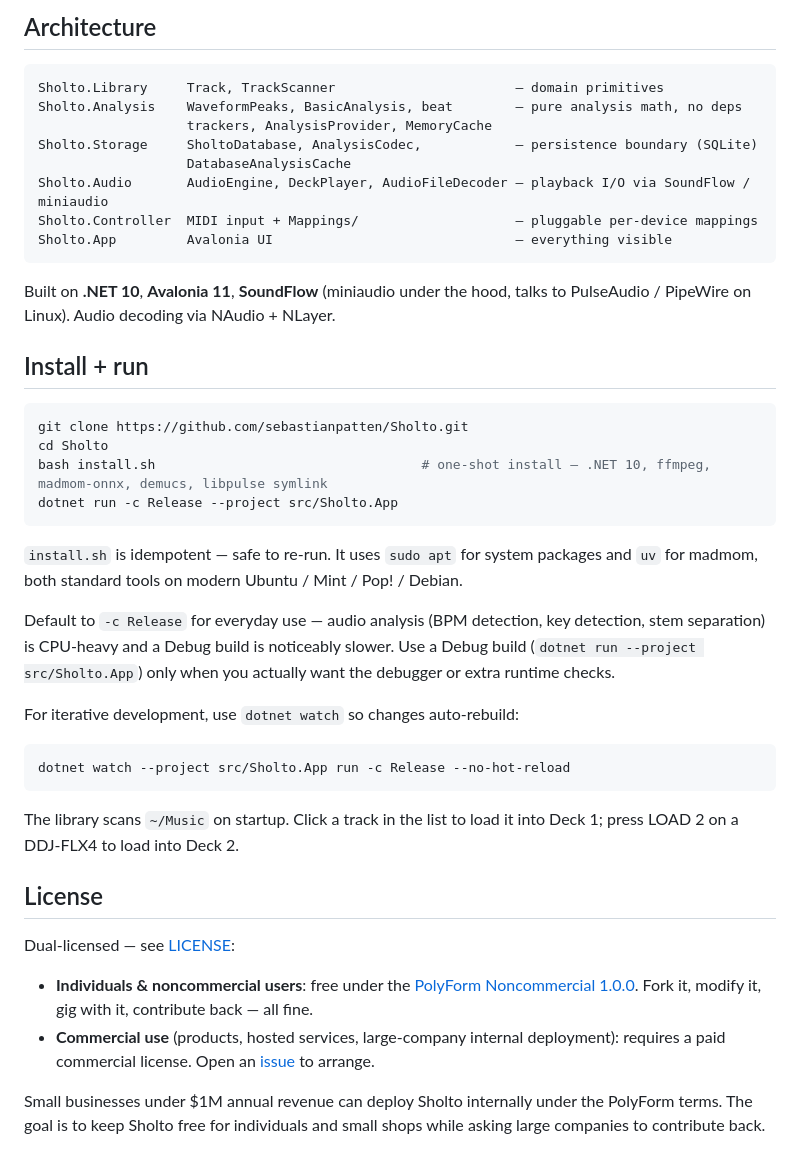
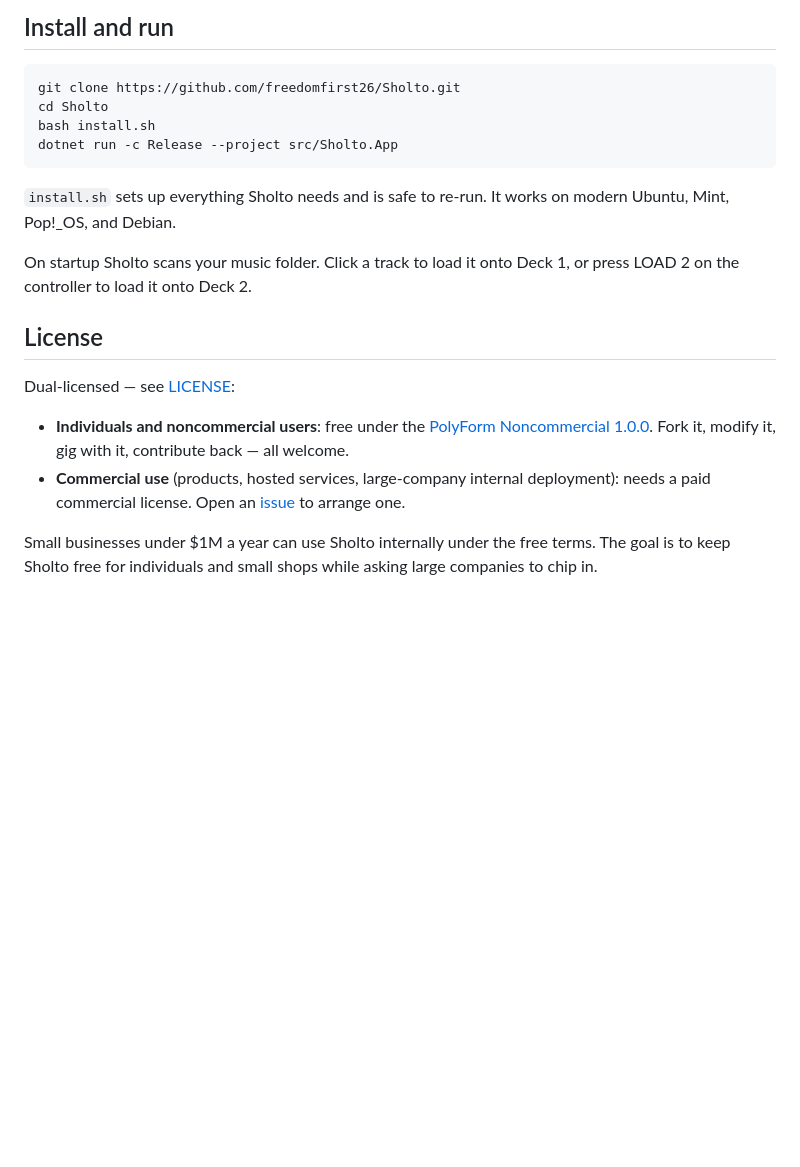
Before and after one commit to freedomfirst26/Sholto, a Markdown page: README.md, the part around one of its changes. Drawn GitHub-style; blank space fills up the shorter version.

````diff
--- a/README.md
+++ b/README.md
@@ -81,51 +58,26 @@ Gestures that live across mouse, keyboard, and controller:
 
-## Architecture
-
-```
-Sholto.Library     Track, TrackScanner                       — domain primitives
-Sholto.Analysis    WaveformPeaks, BasicAnalysis, beat        — pure analysis math, no deps
-                   trackers, AnalysisProvider, MemoryCache
-Sholto.Storage     SholtoDatabase, AnalysisCodec,            — persistence boundary (SQLite)
-                   DatabaseAnalysisCache
-Sholto.Audio       AudioEngine, DeckPlayer, AudioFileDecoder — playback I/O via SoundFlow / miniaudio
-Sholto.Controller  MIDI input + Mappings/                    — pluggable per-device mappings
-Sholto.App         Avalonia UI                               — everything visible
-```
-
-Built on **.NET 10**, **Avalonia 11**, **SoundFlow** (miniaudio under the hood, talks to PulseAudio / PipeWire on Linux). Audio decoding via NAudio + NLayer.
-
-## Install + run
+## Install and run
 
 ```bash
-git clone https://github.com/sebastianpatten/Sholto.git
+git clone https://github.com/freedomfirst26/Sholto.git
 cd Sholto
-bash install.sh                                  # one-shot install — .NET 10, ffmpeg, madmom-onnx, demucs, libpulse symlink
+bash install.sh
 dotnet run -c Release --project src/Sholto.App
 ```
 
-`install.sh` is idempotent — safe to re-run. It uses `sudo apt` for system packages and `uv` for madmom, both standard tools on modern Ubuntu / Mint / Pop! / Debian.
+`install.sh` sets up everything Sholto needs and is safe to re-run. It works on modern Ubuntu, Mint, Pop!_OS, and Debian.
 
-Default to `-c Release` for everyday use — audio analysis (BPM detection, key detection, stem separation) is CPU-heavy and a Debug build is noticeably slower. Use a Debug build (`dotnet run --project src/Sholto.App`) only when you actually want the debugger or extra runtime checks.
-
-For iterative development, use `dotnet watch` so changes auto-rebuild:
-
-```bash
-dotnet watch --project src/Sholto.App run -c Release --no-hot-reload
-```
-
-The library scans `~/Music` on startup. Click a track in the list to load it into Deck 1; press LOAD 2 on a DDJ-FLX4 to load into Deck 2.
+On startup Sholto scans your music folder. Click a track to load it onto Deck 1, or press LOAD 2 on the controller to load it onto Deck 2.
 
 ## License
 
 Dual-licensed — see [LICENSE](LICENSE):
 
-- **Individuals & noncommercial users**: free under the
+- **Individuals and noncommercial users**: free under the
   [PolyForm Noncommercial 1.0.0](https://polyformproject.org/licenses/noncommercial/1.0.0).
-  Fork it, modify it, gig with it, contribute back — all fine.
+  Fork it, modify it, gig with it, contribute back — all welcome.
 - **Commercial use** (products, hosted services, large-company internal
-  deployment): requires a paid commercial license. Open an
-  [issue](https://github.com/sebastianpatten/Sholto/issues) to arrange.
+  deployment): needs a paid commercial license. Open an
+  [issue](https://github.com/freedomfirst26/Sholto/issues) to arrange one.
 
-Small businesses under $1M annual revenue can deploy Sholto internally
-under the PolyForm terms. The goal is to keep Sholto free for individuals
-and small shops while asking large companies to contribute back.
+Small businesses under $1M a year can use Sholto internally under the free terms. The goal is to keep Sholto free for individuals and small shops while asking large companies to chip in.
````
Also changed, not shown: other parts of README.md (+42 -65 lines).
